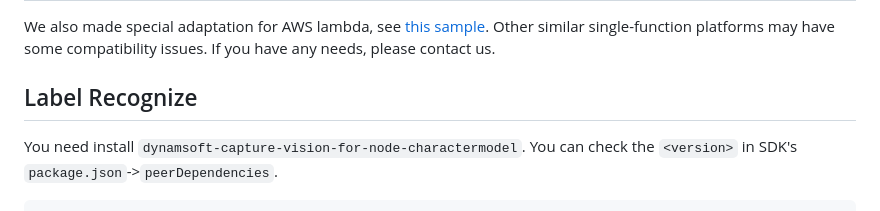
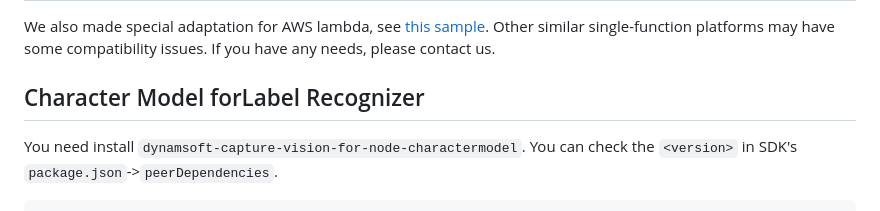
Before and after one commit to Dynamsoft/capture-vision-nodejs-samples, a Markdown page: README.md, the part around the change. Drawn GitHub-style.

````diff
--- a/README.md
+++ b/README.md
@@ -114,7 +114,7 @@ However, `pm2 start app.js` is still useful, it can automatically restart `app.j
 
 We also made special adaptation for AWS lambda, see [this sample](https://github.com/Dynamsoft/capture-vision-nodejs-samples/tree/main/lambda). Other similar single-function platforms may have some compatibility issues. If you have any needs, please contact us.
 
-## Label Recognize
+## Character Model forLabel Recognizer
 
 You need install `dynamsoft-capture-vision-for-node-charactermodel`. You can check the `<version>` in SDK's `package.json`->`peerDependencies`.
 ```bash
````
